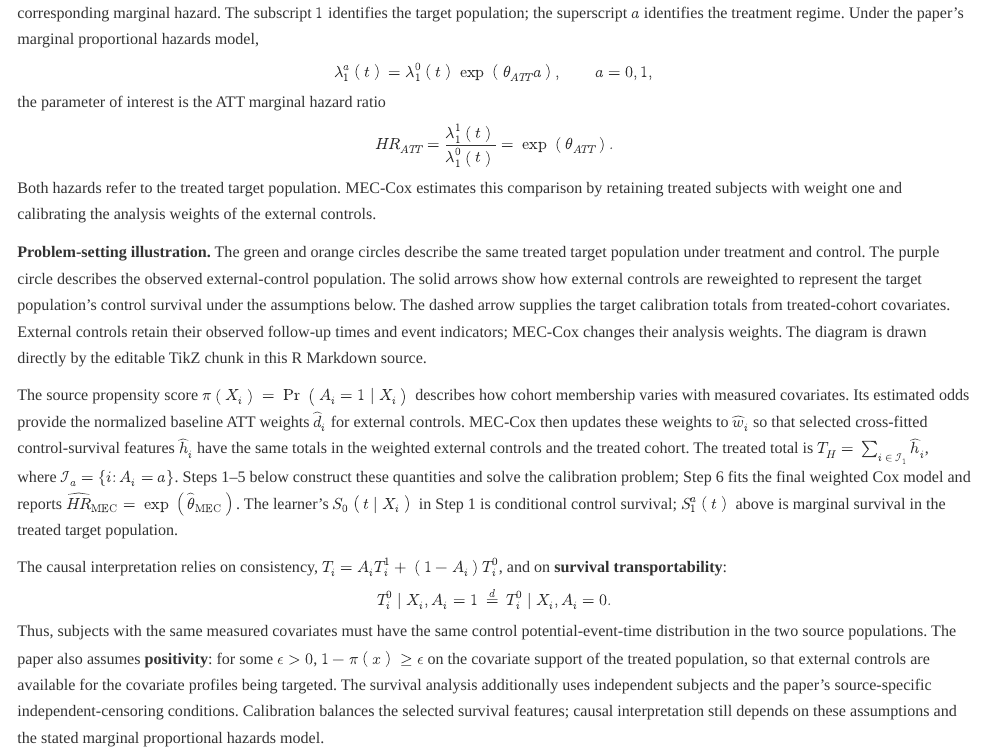
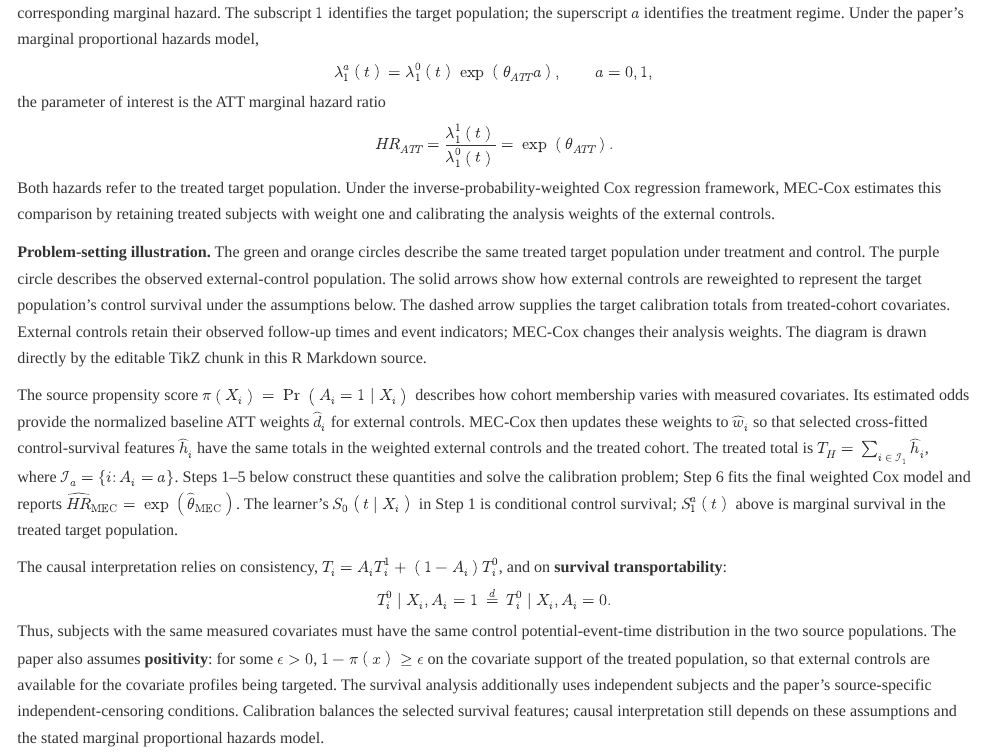
Before and after one commit to yain22/mecCox, an R Markdown document (docs/mec-cox-implementation.Rmd): the page in a window 1100 px wide, from 1150 px down. Rendered offline with R 4.5, knitr and Pandoc, with nearby package versions; the code chunks are not run, so their results and figures are left out.

Commit message:
Clarify the IPW Cox framework in the manual problem setting

```diff
--- a/docs/mec-cox-implementation.Rmd
+++ b/docs/mec-cox-implementation.Rmd
@@ -100,7 +100,8 @@ the parameter of interest is the ATT marginal hazard ratio
 HR_{ATT}=\frac{\lambda_1^1(t)}{\lambda_1^0(t)}
 =\exp(\theta_{ATT}).
 \]
-Both hazards refer to the treated target population. MEC-Cox estimates this
+Both hazards refer to the treated target population. Under the
+inverse-probability-weighted Cox regression framework, MEC-Cox estimates this
 comparison by retaining treated subjects with weight one and calibrating the
 analysis weights of the external controls.
 
```
Also changed, not shown: 1 other file.
